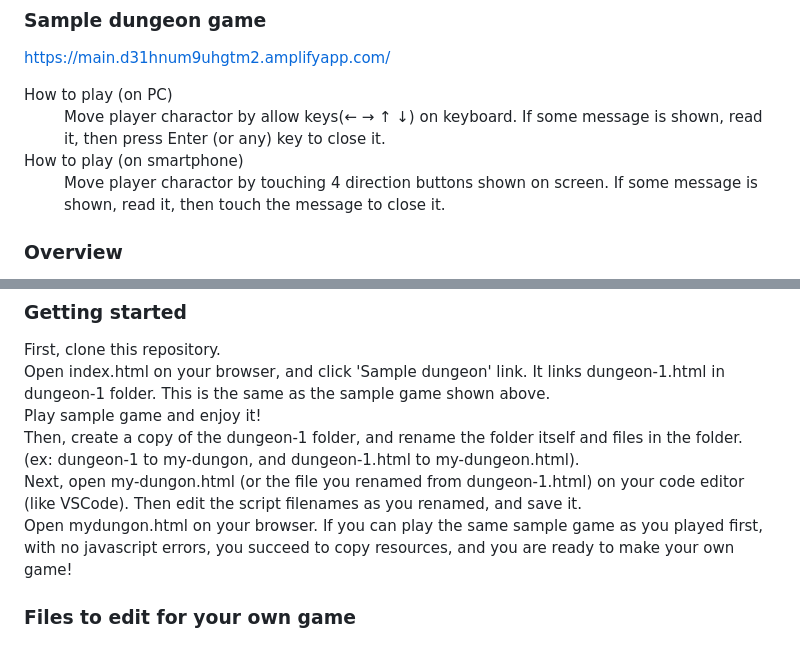
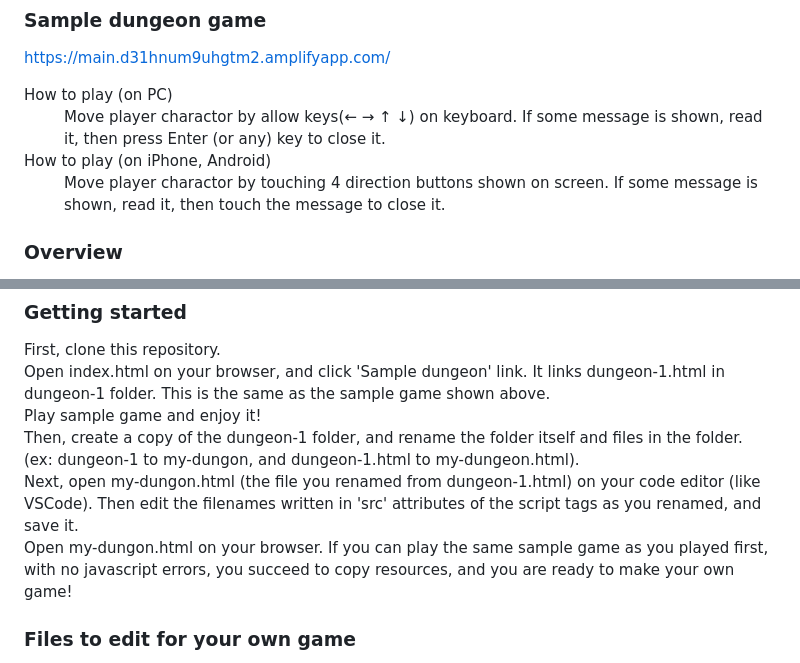
Before and after one commit to it-dkt/dungeon.js, a Markdown page: README.md, 2 parts joined by grey strips. Drawn GitHub-style.

```diff
--- a/README.md
+++ b/README.md
@@ -6,7 +6,7 @@ https://main.d31hnum9uhgtm2.amplifyapp.com/
 <dl>
   <dt>How to play (on PC)</dt>
   <dd>Move player charactor by allow keys(← → ↑ ↓) on keyboard. If some message is shown, read it, then press Enter (or any) key to close it.</dd>
-  <dt>How to play (on smartphone)</dt>
+  <dt>How to play (on iPhone, Android)</dt>
   <dd>Move player charactor by touching 4 direction buttons shown on screen. If some message is shown, read it, then touch the message to close it.</dd>
 </dl>
 
@@ -19,8 +19,8 @@ First, clone this repository.<br>
 Open index.html on your browser, and click 'Sample dungeon' link. It links dungeon-1.html in dungeon-1 folder. This is the same as the sample game shown above.<br>
 Play sample game and enjoy it!<br>
 Then, create a copy of the dungeon-1 folder, and rename the folder itself and files in the folder. (ex: dungeon-1 to my-dungon, and dungeon-1.html to my-dungeon.html).<br>
-Next, open my-dungon.html (or the file you renamed from dungeon-1.html) on your code editor (like VSCode). Then edit the script filenames as you renamed, and save it.<br>
-Open mydungon.html on your browser. If you can play the same sample game as you played first, with no javascript errors, you succeed to copy resources, and you are ready to make your own game!
+Next, open my-dungon.html (the file you renamed from dungeon-1.html) on your code editor (like VSCode). Then edit the filenames written in 'src' attributes of the script tags as you renamed, and save it.<br>
+Open my-dungon.html on your browser. If you can play the same sample game as you played first, with no javascript errors, you succeed to copy resources, and you are ready to make your own game!
 
 ### Files to edit for your own game
 Suppose you renamed *dungeon-1* folder to *my-dungeon*, and renamed the files in it by the same rule.<br>
```
